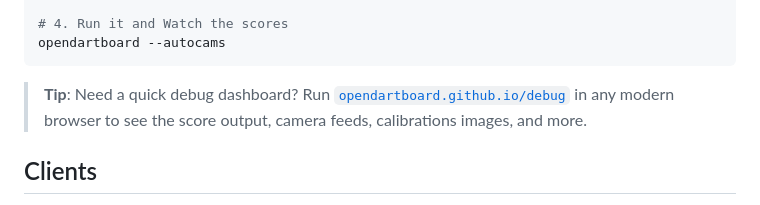
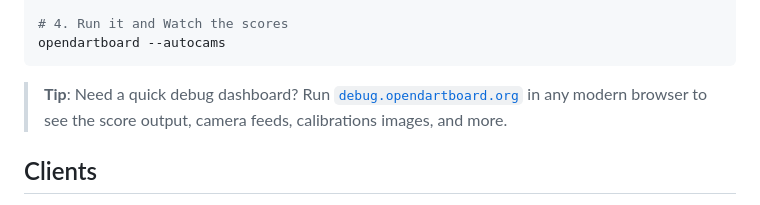
Before and after one commit to OpenDartboard/OpenDartboard, a Markdown page: README.md, the part around one of its changes. Rendered like a GitHub page.

````diff
--- a/README.md
+++ b/README.md
@@ -65,7 +65,7 @@ sudo apt install -y ./opendartboard_0.1.3-1_arm64.deb
 opendartboard --autocams
 ```
 
-> **Tip**: Need a quick debug dashboard? Run [`opendartboard.github.io/debug`](https://opendartboard.github.io/debug/) in any modern browser to see the score output, camera feeds, calibrations images, and more.
+> **Tip**: Need a quick debug dashboard? Run [`debug.opendartboard.org`](http://debug.opendartboard.org) in any modern browser to see the score output, camera feeds, calibrations images, and more.
 
 ## Clients
 
````
Also changed, not shown: other parts of README.md (+3 -3 lines).
